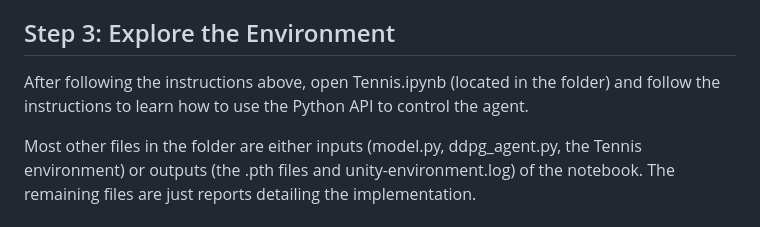
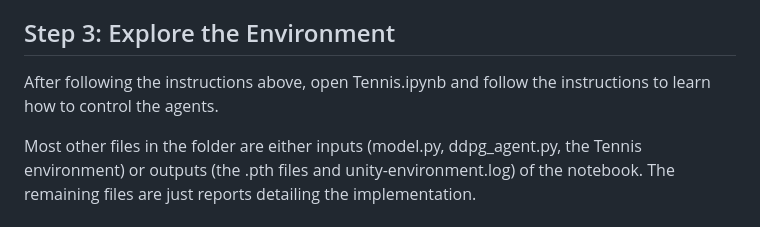
Before and after one commit to yjhjaja/collaboration-and-competition, a Markdown page: README.md, the part around the change. Rendered like a GitHub page.

```diff
--- a/README.md
+++ b/README.md
@@ -60,6 +60,6 @@ Then, place the file in the folder, i.e., the one that contains the current mark
 
 ## Step 3: Explore the Environment
 
-After following the instructions above, open Tennis.ipynb (located in the folder) and follow the instructions to learn how to use the Python API to control the agent.
+After following the instructions above, open Tennis.ipynb and follow the instructions to learn how to control the agents.
 
 Most other files in the folder are either inputs (model.py, ddpg_agent.py, the Tennis environment) or outputs (the .pth files and unity-environment.log) of the notebook. The remaining files are just reports detailing the implementation.
```
